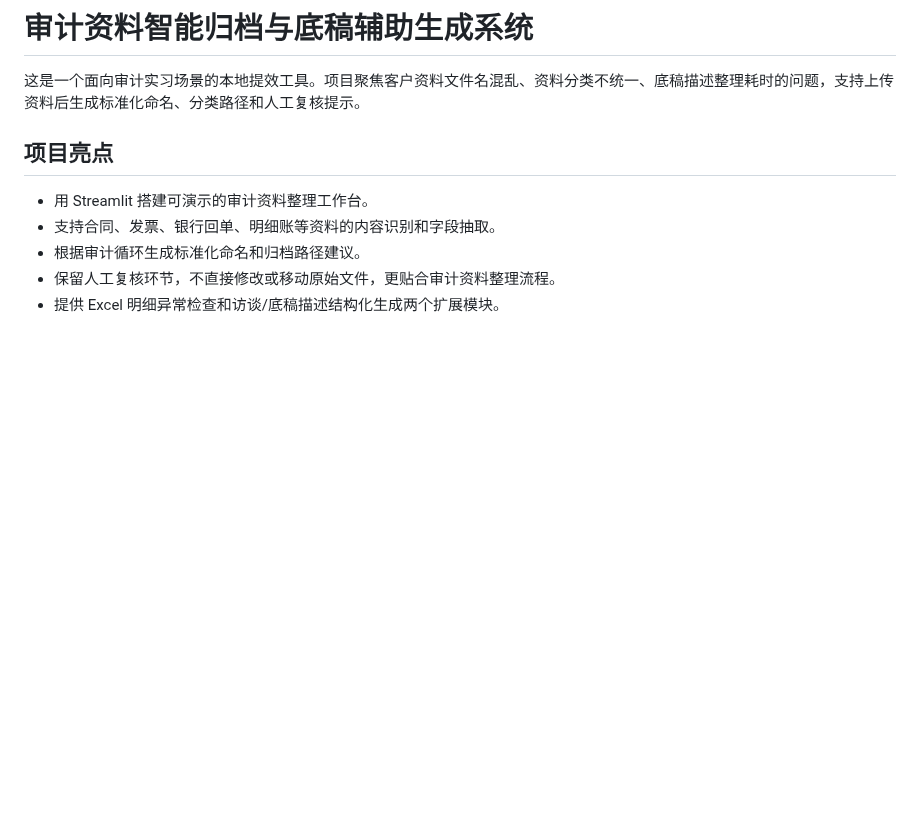
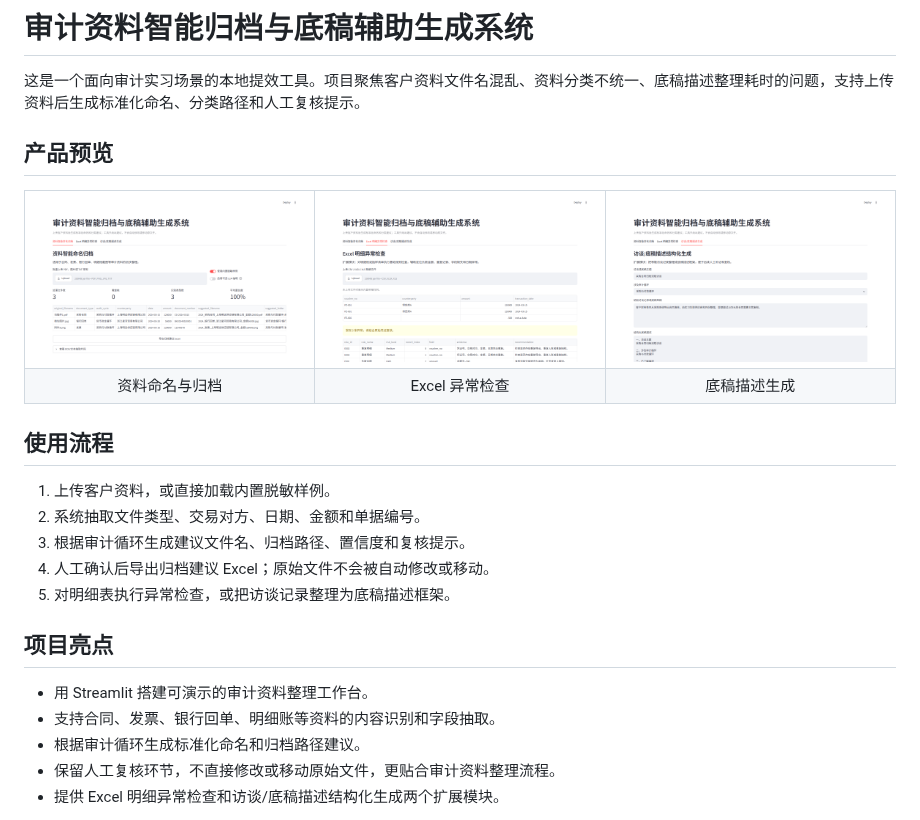
Before and after one commit to ZackZhang-AI/audit-intern-assistant, a Markdown page: README.md, the part around the change. Rendered like a GitHub page; pictures changed too: docs/images/readme-archive.png (added), docs/images/readme-excel-check.png (added), docs/images/readme-workpaper.png (added); blank space fills up the shorter version.

Commit message:
docs: ???????????
???????????????????????????????????

```diff
--- a/README.md
+++ b/README.md
@@ -1,6 +1,29 @@
 # 审计资料智能归档与底稿辅助生成系统
 
 这是一个面向审计实习场景的本地提效工具。项目聚焦客户资料文件名混乱、资料分类不统一、底稿描述整理耗时的问题，支持上传资料后生成标准化命名、分类路径和人工复核提示。
+
+## 产品预览
+
+<table>
+  <tr>
+    <td width="33%"><img src="docs/images/readme-archive.png" alt="资料智能归档"></td>
+    <td width="33%"><img src="docs/images/readme-excel-check.png" alt="Excel 明细异常检查"></td>
+    <td width="33%"><img src="docs/images/readme-workpaper.png" alt="访谈与底稿描述生成"></td>
+  </tr>
+  <tr>
+    <td align="center">资料命名与归档</td>
+    <td align="center">Excel 异常检查</td>
+    <td align="center">底稿描述生成</td>
+  </tr>
+</table>
+
+## 使用流程
+
+1. 上传客户资料，或直接加载内置脱敏样例。
+2. 系统抽取文件类型、交易对方、日期、金额和单据编号。
+3. 根据审计循环生成建议文件名、归档路径、置信度和复核提示。
+4. 人工确认后导出归档建议 Excel；原始文件不会被自动修改或移动。
+5. 对明细表执行异常检查，或把访谈记录整理为底稿描述框架。
 
 ## 项目亮点
 
```
